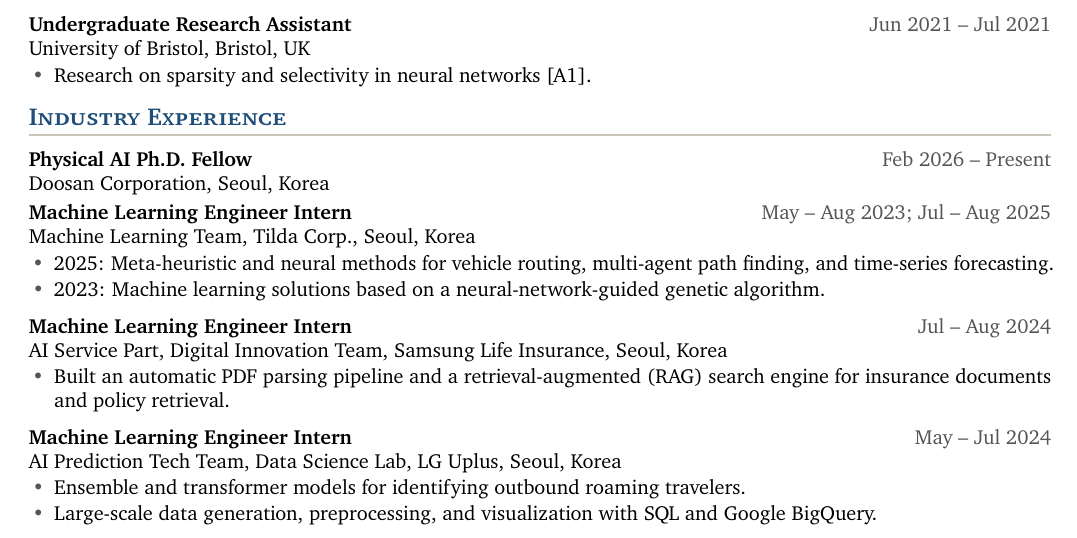
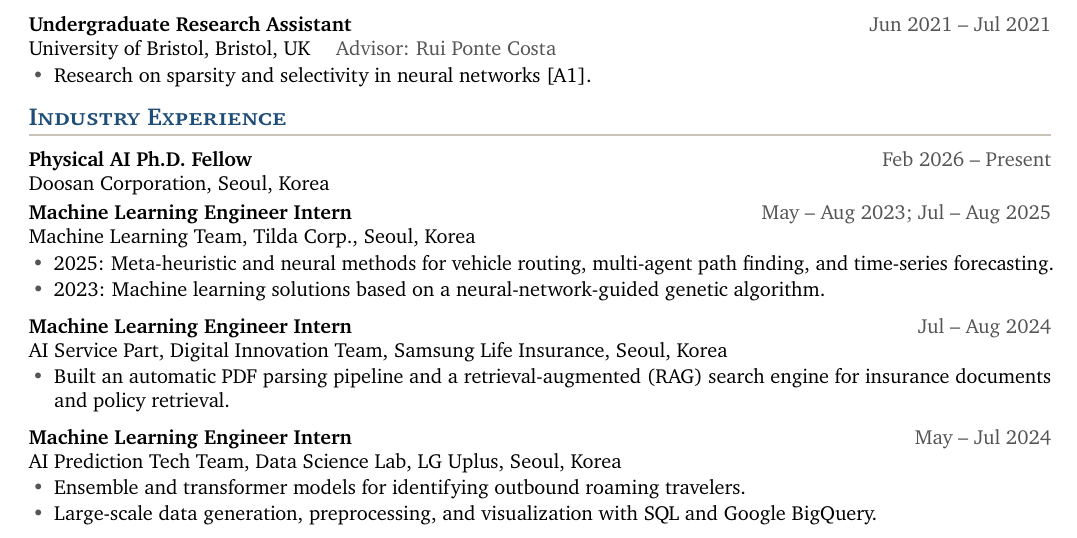
Before and after one commit to 7201krap/7201krap.github.io, a LaTeX CV (cv/cv.tex): part of page 2 of 3, cut so that both start at the same text. Compiled offline with pdfLaTeX.

Commit message:
CV: add advisor to the Bristol research role
Co-Authored-By: Claude Opus 5.5 <noreply@anthropic.com>

```diff
--- a/cv/cv.tex
+++ b/cv/cv.tex
@@ -163,7 +163,7 @@
 \end{itemize}
 
 \entry{Undergraduate Research Assistant}{Jun 2021 -- Jul 2021}
-      {University of Bristol, Bristol, UK}
+      {University of Bristol, Bristol, UK \quad\textcolor{gray}{Advisor: Rui Ponte Costa}}
 \begin{itemize}
   \item Research on sparsity and selectivity in neural networks [A1].
 \end{itemize}
```
Also changed, not shown: cv/cv.pdf.
